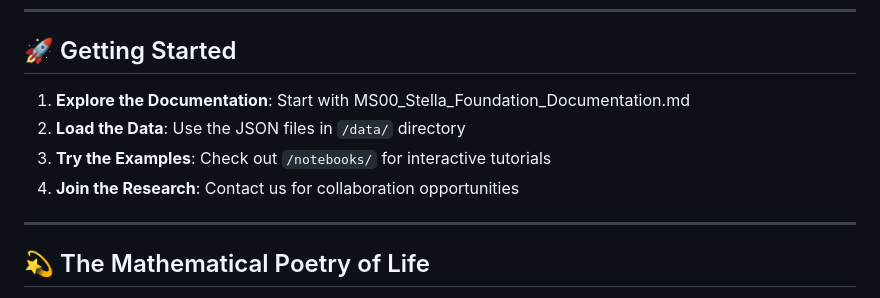
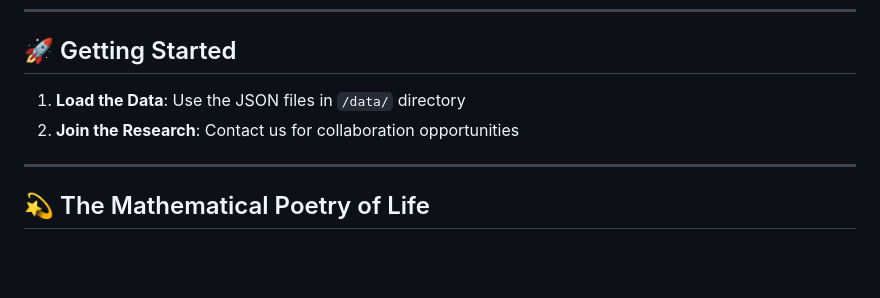
Before and after one commit to unfurlingkurt/GnosisLoom, a Markdown page: README.md, the part around the change. Drawn GitHub-style; blank space fills up the shorter version.

```diff
--- a/README.md
+++ b/README.md
@@ -272,10 +272,8 @@ This work is released under **Creative Commons Attribution 4.0 International** -
 
 ## 🚀 Getting Started
 
-1. **Explore the Documentation**: Start with MS00_Stella_Foundation_Documentation.md
-2. **Load the Data**: Use the JSON files in `/data/` directory
-3. **Try the Examples**: Check out `/notebooks/` for interactive tutorials
-4. **Join the Research**: Contact us for collaboration opportunities
+1. **Load the Data**: Use the JSON files in `/data/` directory
+2. **Join the Research**: Contact us for collaboration opportunities
 
 ---
 
```
